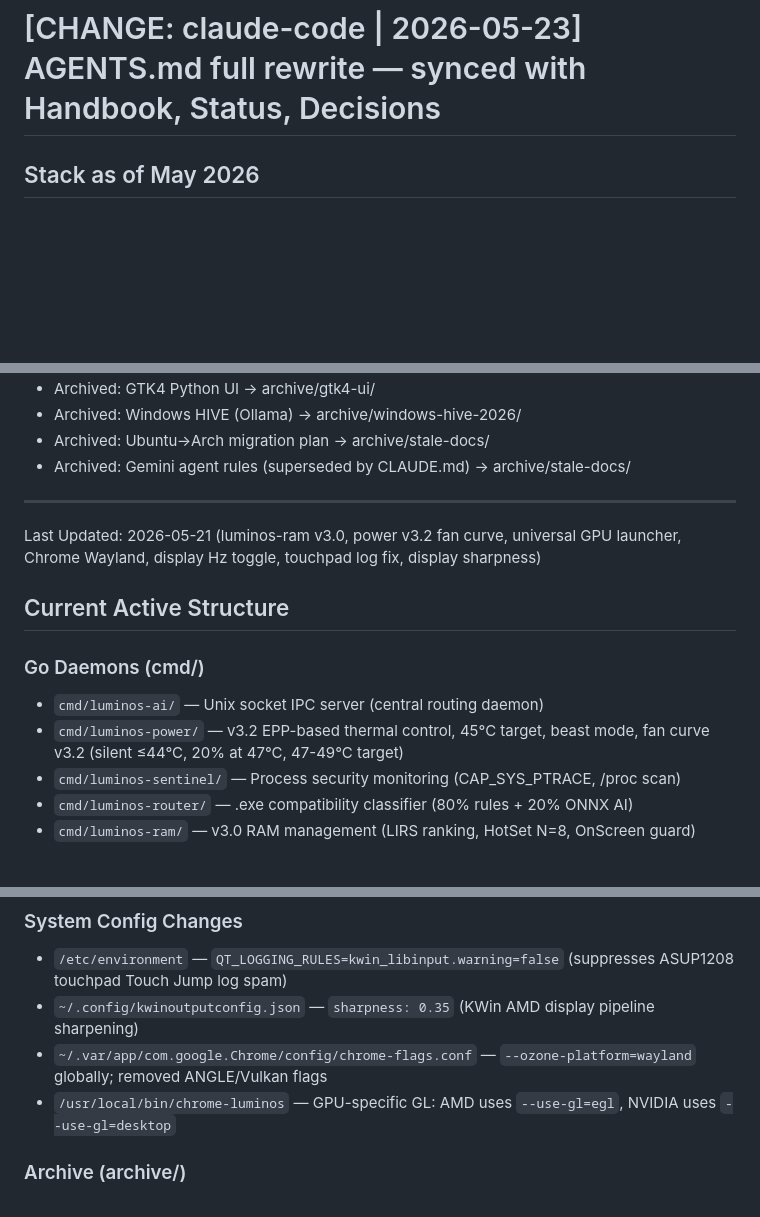
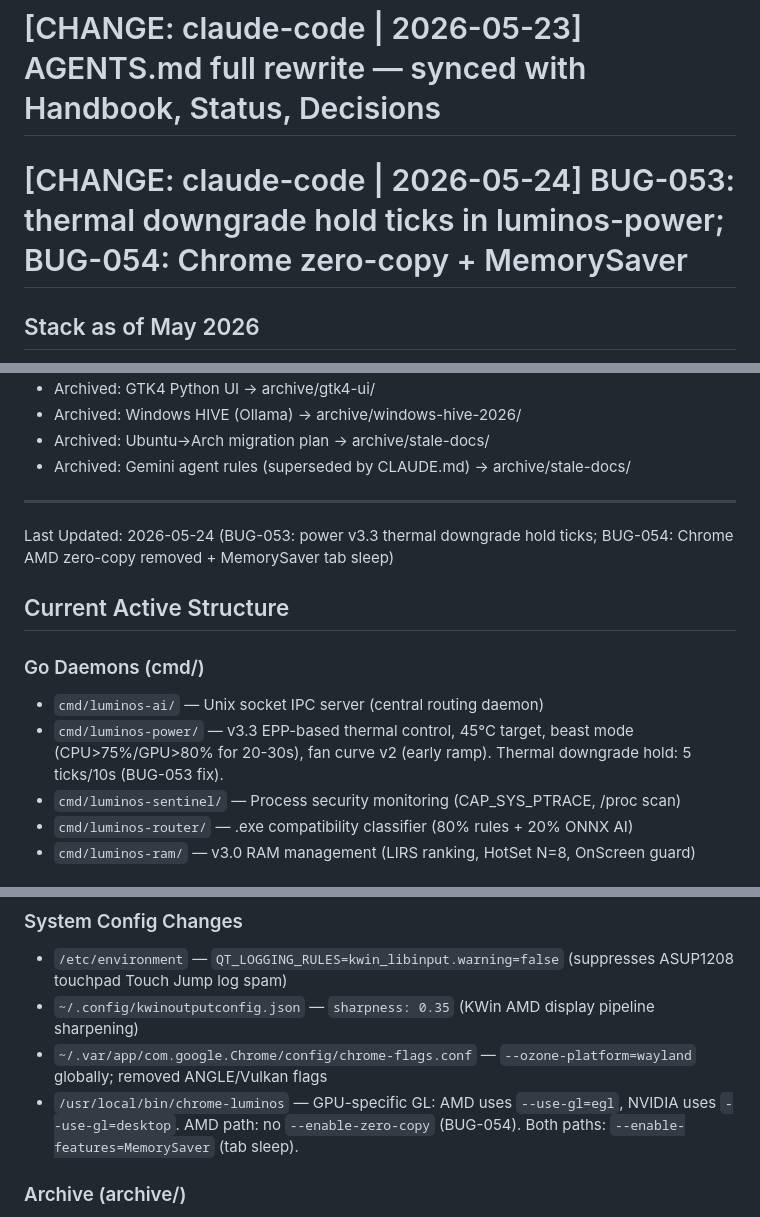
Before and after one commit to vrapatel2002/luminos-os, a Markdown page: docs/CODE_REFERENCE.md, 3 parts joined by grey strips. GitHub-like rendering; blank space fills up the shorter version.

Commit message:
docs(code-ref): update CODE_REFERENCE.md for BUG-053+054 changes
- luminos-power updated to v3.3 (thermal downgrade hold ticks)
- chrome-luminos: zero-copy removed, MemorySaver added
- Last Updated line bumped to 2026-05-24

Agent: claude-code
Task: Complete missed docs from previous task per AGENTS.md protocol

```diff
--- a/docs/CODE_REFERENCE.md
+++ b/docs/CODE_REFERENCE.md
@@ -4,6 +4,7 @@
 # [CHANGE: claude-code | 2026-05-21] Refreshed — luminos-ram added, power v3.1, VRR
 # [CHANGE: claude-code | 2026-05-21] Session 2 — power v3.2 fan curve, GPU launcher, Chrome Wayland, Hz toggle, touchpad fix
 # [CHANGE: claude-code | 2026-05-23] AGENTS.md full rewrite — synced with Handbook, Status, Decisions
+# [CHANGE: claude-code | 2026-05-24] BUG-053: thermal downgrade hold ticks in luminos-power; BUG-054: Chrome zero-copy + MemorySaver
 
 ## Stack as of May 2026
 - Shell: KDE Plasma 6.6.4 + KWin (Wayland)
@@ -18,13 +19,13 @@
 
 ---
 
-Last Updated: 2026-05-21 (luminos-ram v3.0, power v3.2 fan curve, universal GPU launcher, Chrome Wayland, display Hz toggle, touchpad log fix, display sharpness)
+Last Updated: 2026-05-24 (BUG-053: power v3.3 thermal downgrade hold ticks; BUG-054: Chrome AMD zero-copy removed + MemorySaver tab sleep)
 
 ## Current Active Structure
 
 ### Go Daemons (cmd/)
 - `cmd/luminos-ai/` — Unix socket IPC server (central routing daemon)
-- `cmd/luminos-power/` — v3.2 EPP-based thermal control, 45°C target, beast mode, fan curve v3.2 (silent ≤44°C, 20% at 47°C, 47-49°C target)
+- `cmd/luminos-power/` — v3.3 EPP-based thermal control, 45°C target, beast mode (CPU>75%/GPU>80% for 20-30s), fan curve v2 (early ramp). Thermal downgrade hold: 5 ticks/10s (BUG-053 fix).
 - `cmd/luminos-sentinel/` — Process security monitoring (CAP_SYS_PTRACE, /proc scan)
 - `cmd/luminos-router/` — .exe compatibility classifier (80% rules + 20% ONNX AI)
 - `cmd/luminos-ram/` — v3.0 RAM management (LIRS ranking, HotSet N=8, OnScreen guard)
@@ -74,7 +75,7 @@ Last Updated: 2026-05-21 (luminos-ram v3.0, power v3.2 fan curve, universal GPU
 - `/etc/environment` — `QT_LOGGING_RULES=kwin_libinput.warning=false` (suppresses ASUP1208 touchpad Touch Jump log spam)
 - `~/.config/kwinoutputconfig.json` — `sharpness: 0.35` (KWin AMD display pipeline sharpening)
 - `~/.var/app/com.google.Chrome/config/chrome-flags.conf` — `--ozone-platform=wayland` globally; removed ANGLE/Vulkan flags
-- `/usr/local/bin/chrome-luminos` — GPU-specific GL: AMD uses `--use-gl=egl`, NVIDIA uses `--use-gl=desktop`
+- `/usr/local/bin/chrome-luminos` — GPU-specific GL: AMD uses `--use-gl=egl`, NVIDIA uses `--use-gl=desktop`. AMD path: no `--enable-zero-copy` (BUG-054). Both paths: `--enable-features=MemorySaver` (tab sleep).
 
 ### Archive (archive/)
 - `archive/windows-hive-2026/` — Old Windows HIVE (Ollama/Docker) — DO NOT RESTORE
```
